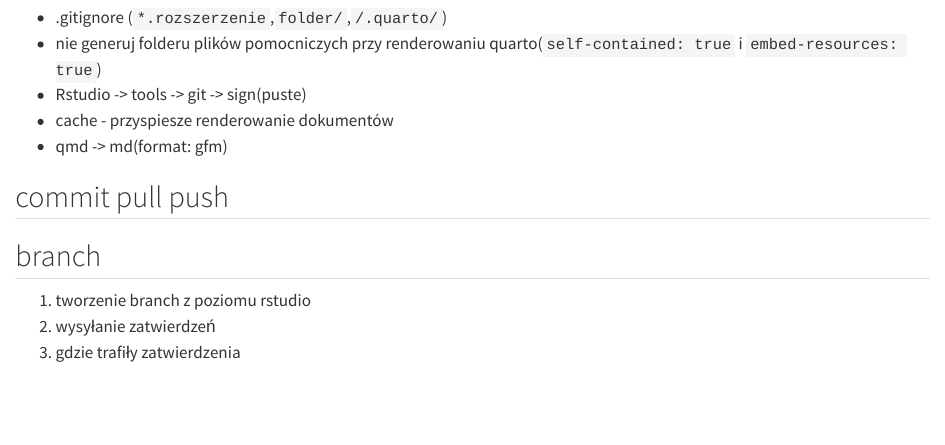
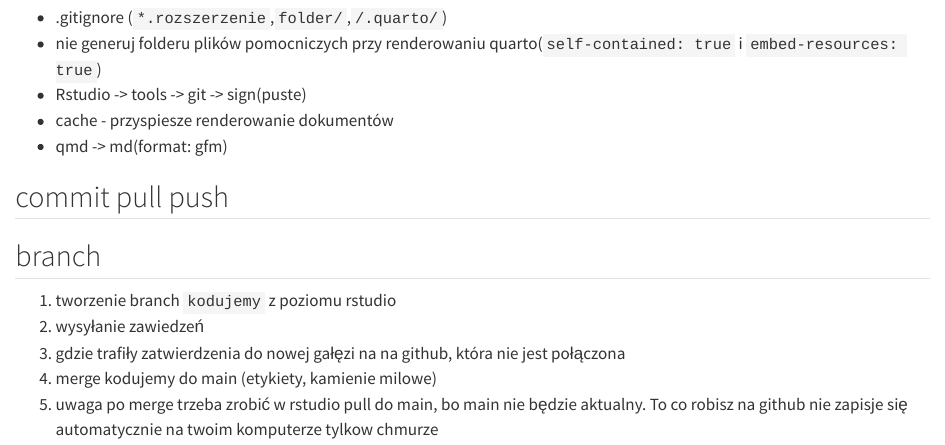
Before and after one commit to szymonmaslanka/cw_ml, a Quarto document (README.qmd): the page in a window 1100 px wide, from 250 px down. Rendered offline with R 4.5, knitr and Pandoc in place of Quarto, with nearby package versions; drawn as R Markdown's standard HTML page in place of the format the file asks for.

Commit message:
Notatka branch w README

```diff
--- a/README.qmd
+++ b/README.qmd
@@ -21,6 +21,8 @@ Repozytorium ćwiczeń z projektów ML wykonywanych zgodnie z filozofią tidymod
 
 ## branch
 
-1) tworzenie branch z poziomu rstudio
-2) wysyłanie zatwierdzeń
-3) gdzie trafiły zatwierdzenia
+ 1) tworzenie branch `kodujemy` z poziomu rstudio
+ 2) wysyłanie zawiedzeń
+ 3) gdzie trafiły zatwierdzenia do nowej gałęzi na na github, która nie jest połączona
+ 4) merge kodujemy do main (etykiety, kamienie milowe)
+ 5) uwaga po merge trzeba zrobić w rstudio pull do main, bo main nie będzie aktualny. To co robisz na github nie zapisje się automatycznie na twoim komputerze tylkow chmurze
```
